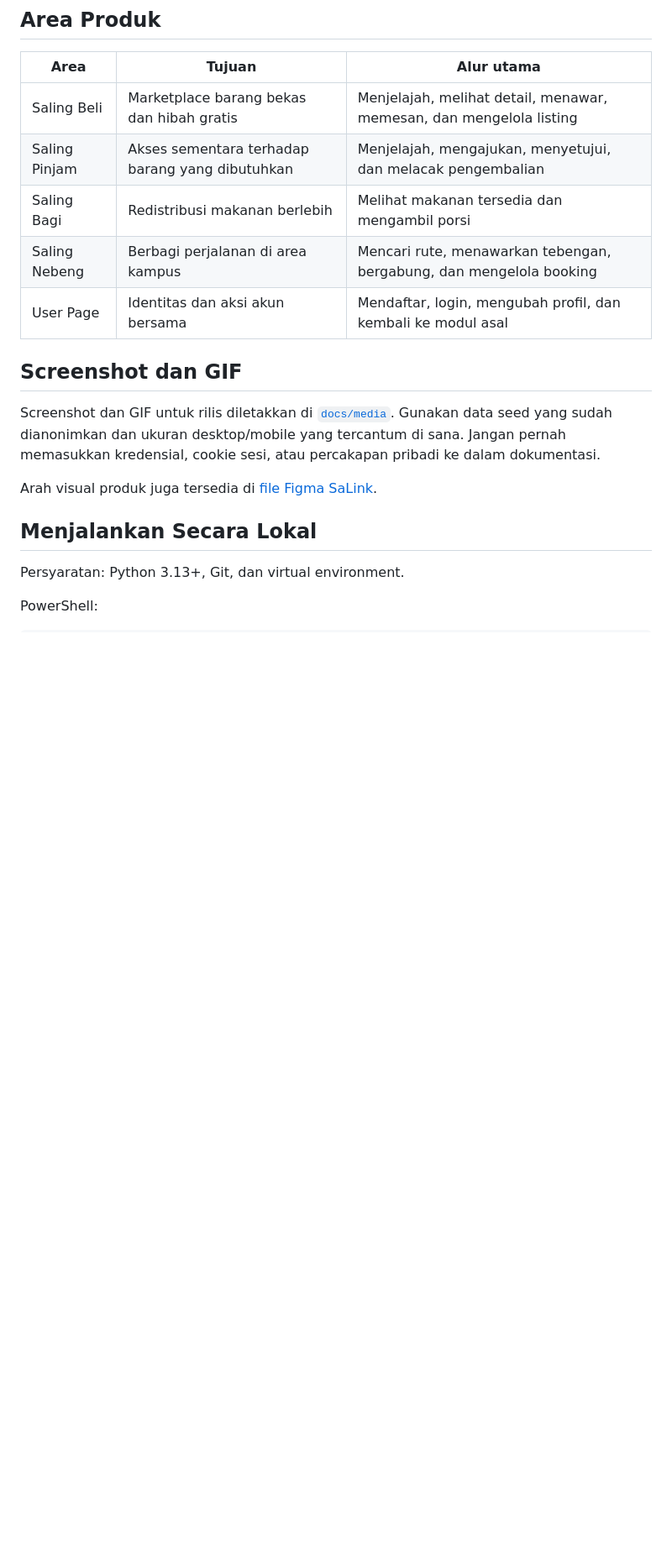
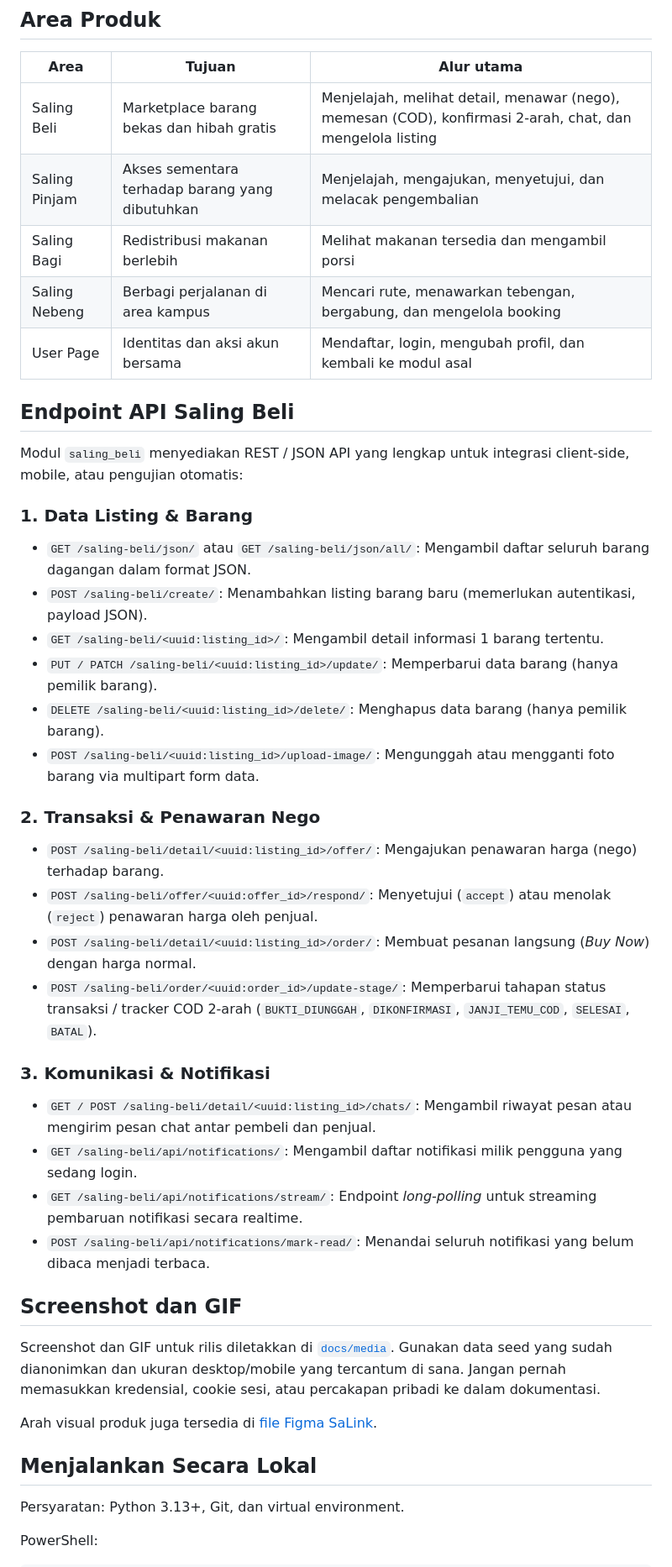
Before and after one commit to PBP-A-13/SaLink, a Markdown page: README.md, the part around the change. Shown at 84% size. GitHub-like rendering; blank space fills up the shorter version.

Commit message:
docs: tambah penjelasan Endpoint API Saling Beli

```diff
--- a/README.md
+++ b/README.md
@@ -8,11 +8,35 @@ Produk ini dirancang untuk alur kampus yang sederhana: pengguna dapat menjelajah
 
 | Area | Tujuan | Alur utama |
 | --- | --- | --- |
-| Saling Beli | Marketplace barang bekas dan hibah gratis | Menjelajah, melihat detail, menawar, memesan, dan mengelola listing |
+| Saling Beli | Marketplace barang bekas dan hibah gratis | Menjelajah, melihat detail, menawar (nego), memesan (COD), konfirmasi 2-arah, chat, dan mengelola listing |
 | Saling Pinjam | Akses sementara terhadap barang yang dibutuhkan | Menjelajah, mengajukan, menyetujui, dan melacak pengembalian |
 | Saling Bagi | Redistribusi makanan berlebih | Melihat makanan tersedia dan mengambil porsi |
 | Saling Nebeng | Berbagi perjalanan di area kampus | Mencari rute, menawarkan tebengan, bergabung, dan mengelola booking |
 | User Page | Identitas dan aksi akun bersama | Mendaftar, login, mengubah profil, dan kembali ke modul asal |
+
+## Endpoint API Saling Beli
+
+Modul `saling_beli` menyediakan REST / JSON API yang lengkap untuk integrasi client-side, mobile, atau pengujian otomatis:
+
+### 1. Data Listing & Barang
+- `GET /saling-beli/json/` atau `GET /saling-beli/json/all/`: Mengambil daftar seluruh barang dagangan dalam format JSON.
+- `POST /saling-beli/create/`: Menambahkan listing barang baru (memerlukan autentikasi, payload JSON).
+- `GET /saling-beli/<uuid:listing_id>/`: Mengambil detail informasi 1 barang tertentu.
+- `PUT / PATCH /saling-beli/<uuid:listing_id>/update/`: Memperbarui data barang (hanya pemilik barang).
+- `DELETE /saling-beli/<uuid:listing_id>/delete/`: Menghapus data barang (hanya pemilik barang).
+- `POST /saling-beli/<uuid:listing_id>/upload-image/`: Mengunggah atau mengganti foto barang via multipart form data.
+
+### 2. Transaksi & Penawaran Nego
+- `POST /saling-beli/detail/<uuid:listing_id>/offer/`: Mengajukan penawaran harga (nego) terhadap barang.
+- `POST /saling-beli/offer/<uuid:offer_id>/respond/`: Menyetujui (`accept`) atau menolak (`reject`) penawaran harga oleh penjual.
+- `POST /saling-beli/detail/<uuid:listing_id>/order/`: Membuat pesanan langsung (*Buy Now*) dengan harga normal.
+- `POST /saling-beli/order/<uuid:order_id>/update-stage/`: Memperbarui tahapan status transaksi / tracker COD 2-arah (`BUKTI_DIUNGGAH`, `DIKONFIRMASI`, `JANJI_TEMU_COD`, `SELESAI`, `BATAL`).
+
+### 3. Komunikasi & Notifikasi
+- `GET / POST /saling-beli/detail/<uuid:listing_id>/chats/`: Mengambil riwayat pesan atau mengirim pesan chat antar pembeli dan penjual.
+- `GET /saling-beli/api/notifications/`: Mengambil daftar notifikasi milik pengguna yang sedang login.
+- `GET /saling-beli/api/notifications/stream/`: Endpoint *long-polling* untuk streaming pembaruan notifikasi secara realtime.
+- `POST /saling-beli/api/notifications/mark-read/`: Menandai seluruh notifikasi yang belum dibaca menjadi terbaca.
 
 ## Screenshot dan GIF
 
```
